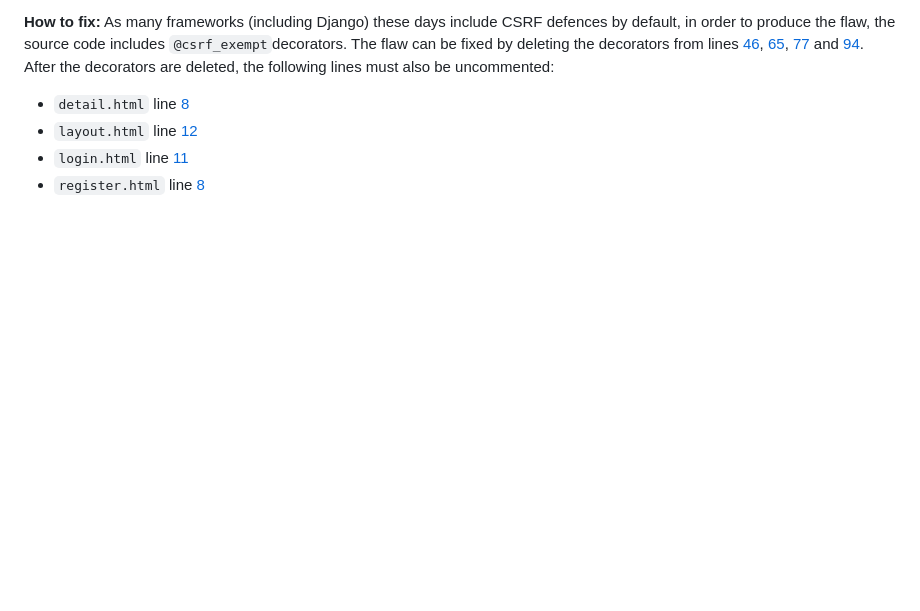
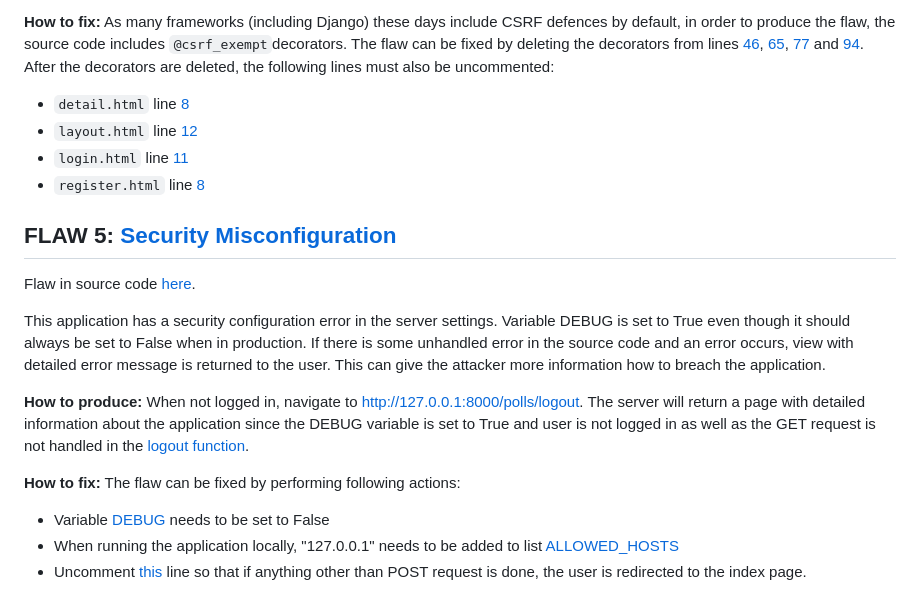
Before and after one commit to sonjaolkkonen/cyber-security-base, a Markdown page: README.md, the part around the change. GitHub-like rendering; blank space fills up the shorter version.

````diff
--- a/README.md
+++ b/README.md
@@ -52,3 +52,15 @@ This application doesn't have any CSRF protection. Cross-site request forgery (C
 - ```layout.html``` line [12](https://github.com/sonjaolkkonen/cyber-security-base/blob/ac469be3a39a2710d9d6b5ac42e0e16f6c1bd459/mysite/polls/templates/polls/layout.html#L12)
 - ```login.html``` line [11](https://github.com/sonjaolkkonen/cyber-security-base/blob/ac469be3a39a2710d9d6b5ac42e0e16f6c1bd459/mysite/polls/templates/polls/login.html#L11)
 - ```register.html``` line [8](https://github.com/sonjaolkkonen/cyber-security-base/blob/ac469be3a39a2710d9d6b5ac42e0e16f6c1bd459/mysite/polls/templates/polls/register.html#L8)
+
+## FLAW 5: [Security Misconfiguration](https://owasp.org/Top10/A05_2021-Security_Misconfiguration/)
+Flaw in source code [here](https://github.com/sonjaolkkonen/cyber-security-base/blob/7e1f57c342b8ce780c172923e2916ad6c1683696/mysite/mysite/settings.py#L26).
+
+This application has a security configuration error in the server settings. Variable DEBUG is set to True even though it should always be set to False when in production. If there is some unhandled error in the source code and an error occurs, view with detailed error message is returned to the user. This can give the attacker more information how to breach the application.
+
+**How to produce:** When not logged in, navigate to http://127.0.0.1:8000/polls/logout. The server will return a page with detailed information about the application since the DEBUG variable is set to True and user is not logged in as well as the GET request is not handled in the [logout function](https://github.com/sonjaolkkonen/cyber-security-base/blob/1c883c27c32f732239f27dffcb8a439f9a1a2163/mysite/polls/views.py#L95).
+
+**How to fix:** The flaw can be fixed by performing following actions:
+- Variable [DEBUG](https://github.com/sonjaolkkonen/cyber-security-base/blob/1c883c27c32f732239f27dffcb8a439f9a1a2163/mysite/mysite/settings.py#L26) needs to be set to False
+- When running the application locally, "127.0.0.1" needs to be added to list [ALLOWED_HOSTS](https://github.com/sonjaolkkonen/cyber-security-base/blob/1c883c27c32f732239f27dffcb8a439f9a1a2163/mysite/mysite/settings.py#L28)
+- Uncomment [this](https://github.com/sonjaolkkonen/cyber-security-base/blob/1c883c27c32f732239f27dffcb8a439f9a1a2163/mysite/polls/views.py#L100) line so that if anything other than POST request is done, the user is redirected to the index page.
````
